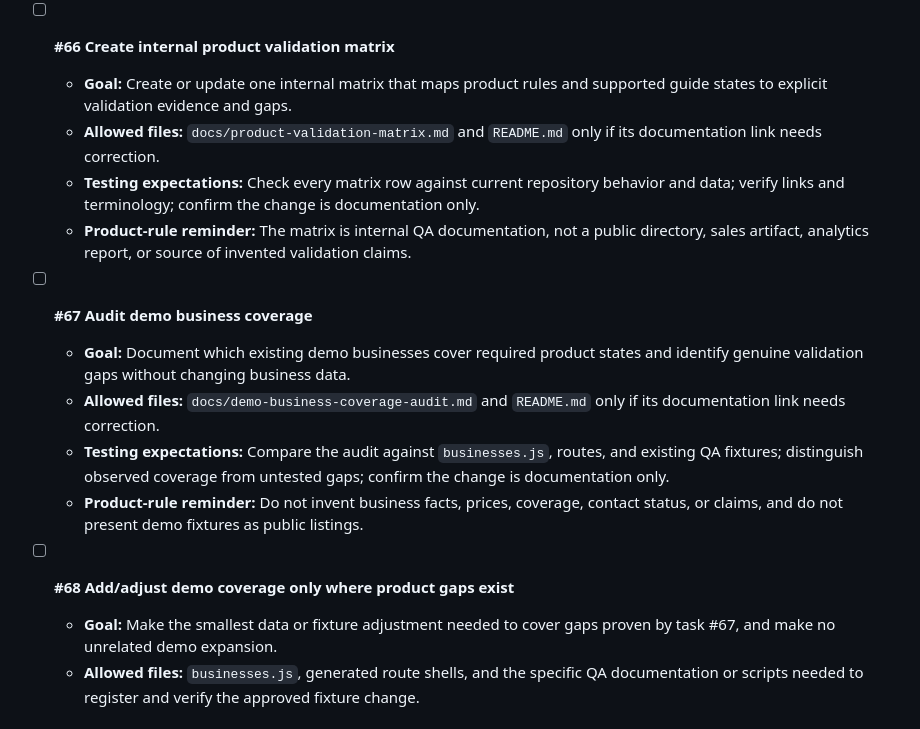
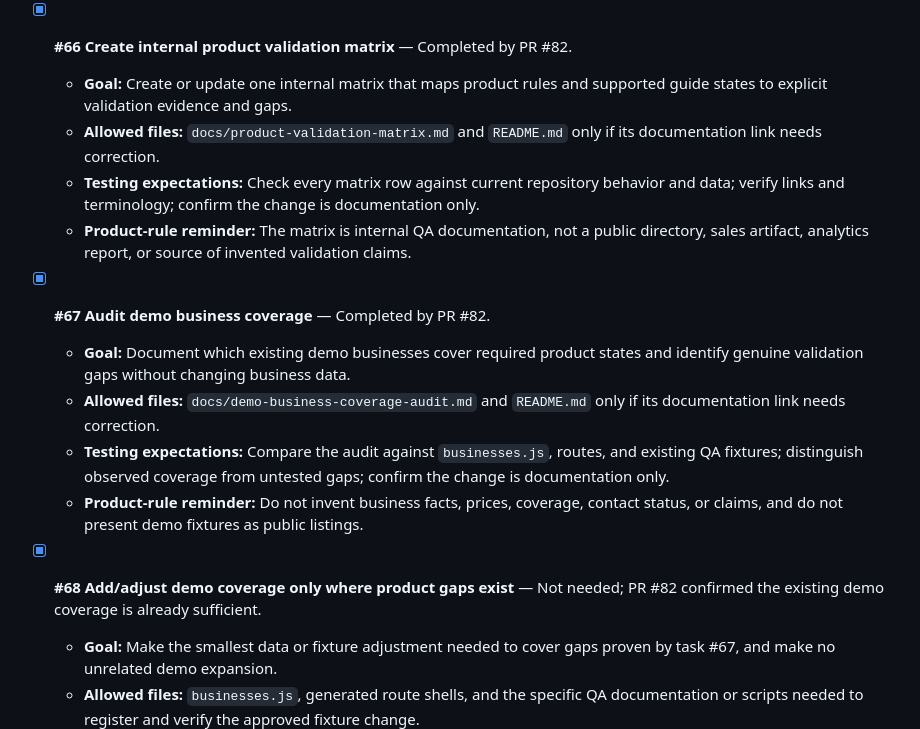
Before and after one commit to Nunobaja/priceguide, a Markdown page: TASK_QUEUE.md, the part around the change. GitHub-like rendering.

Commit message:
docs: update tasks 66 through 68

```diff
--- a/TASK_QUEUE.md
+++ b/TASK_QUEUE.md
@@ -18,19 +18,19 @@ Follow [`AGENT.md`](AGENT.md) before taking work from this queue. Take only the
   - **Testing expectations:** Run JavaScript syntax checks and `node scripts/publish-preflight.js`; manually inspect at least one individual guide at desktop and representative mobile widths; confirm routes and estimator output are unchanged.
   - **Product-rule reminder:** Keep the experience focused on one business's approximate price guide; do not add discovery, listings, search, rankings, reviews, lead capture, or new claims.
 
-- [ ] **#66 Create internal product validation matrix**
+- [x] **#66 Create internal product validation matrix** — Completed by PR #82.
   - **Goal:** Create or update one internal matrix that maps product rules and supported guide states to explicit validation evidence and gaps.
   - **Allowed files:** `docs/product-validation-matrix.md` and `README.md` only if its documentation link needs correction.
   - **Testing expectations:** Check every matrix row against current repository behavior and data; verify links and terminology; confirm the change is documentation only.
   - **Product-rule reminder:** The matrix is internal QA documentation, not a public directory, sales artifact, analytics report, or source of invented validation claims.
 
-- [ ] **#67 Audit demo business coverage**
+- [x] **#67 Audit demo business coverage** — Completed by PR #82.
   - **Goal:** Document which existing demo businesses cover required product states and identify genuine validation gaps without changing business data.
   - **Allowed files:** `docs/demo-business-coverage-audit.md` and `README.md` only if its documentation link needs correction.
   - **Testing expectations:** Compare the audit against `businesses.js`, routes, and existing QA fixtures; distinguish observed coverage from untested gaps; confirm the change is documentation only.
   - **Product-rule reminder:** Do not invent business facts, prices, coverage, contact status, or claims, and do not present demo fixtures as public listings.
 
-- [ ] **#68 Add/adjust demo coverage only where product gaps exist**
+- [x] **#68 Add/adjust demo coverage only where product gaps exist** — Not needed; PR #82 confirmed the existing demo coverage is already sufficient.
   - **Goal:** Make the smallest data or fixture adjustment needed to cover gaps proven by task #67, and make no unrelated demo expansion.
   - **Allowed files:** `businesses.js`, generated route shells, and the specific QA documentation or scripts needed to register and verify the approved fixture change.
   - **Testing expectations:** Run `node --check businesses.js`, `node --check app.js`, `node scripts/publish-preflight.js`, and relevant QA scripts; verify every changed value is explicitly supported by the prior audit or marked as an internal fixture.
```
